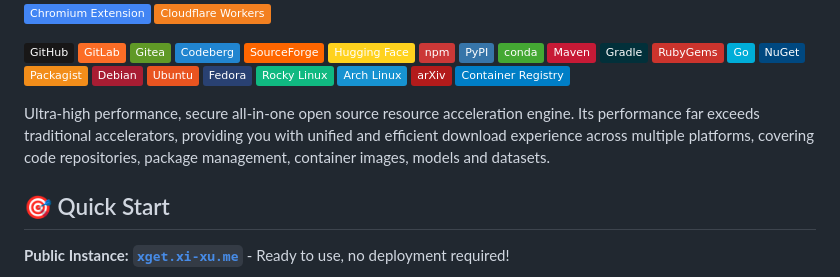
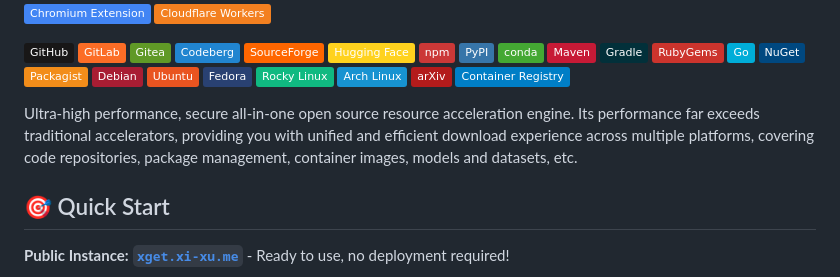
Before and after one commit to xsy99140636/Xget, a Markdown page: README.en.md, the part around the change. Drawn GitHub-style; badges without logos.

Commit message:
Update README description for resource coverage
Added 'etc.' to the list of supported resource types in the project description to clarify broader coverage.

```diff
--- a/README.en.md
+++ b/README.en.md
@@ -28,7 +28,7 @@
 [![arXiv](https://img.shields.io/badge/arXiv-B31B1B?logo=arxiv&logoColor=white)](#academic-resource-acceleration)
 [![Container Registry](https://img.shields.io/badge/Container%20Registry-%23007EC6.svg?logo=docker&logoColor=white)](#container-registry)
 
-Ultra-high performance, secure all-in-one open source resource acceleration engine. Its performance far exceeds traditional accelerators, providing you with unified and efficient download experience across multiple platforms, covering code repositories, package management, container images, models and datasets.
+Ultra-high performance, secure all-in-one open source resource acceleration engine. Its performance far exceeds traditional accelerators, providing you with unified and efficient download experience across multiple platforms, covering code repositories, package management, container images, models and datasets, etc.
 
 ## 🎯 Quick Start
 
```
